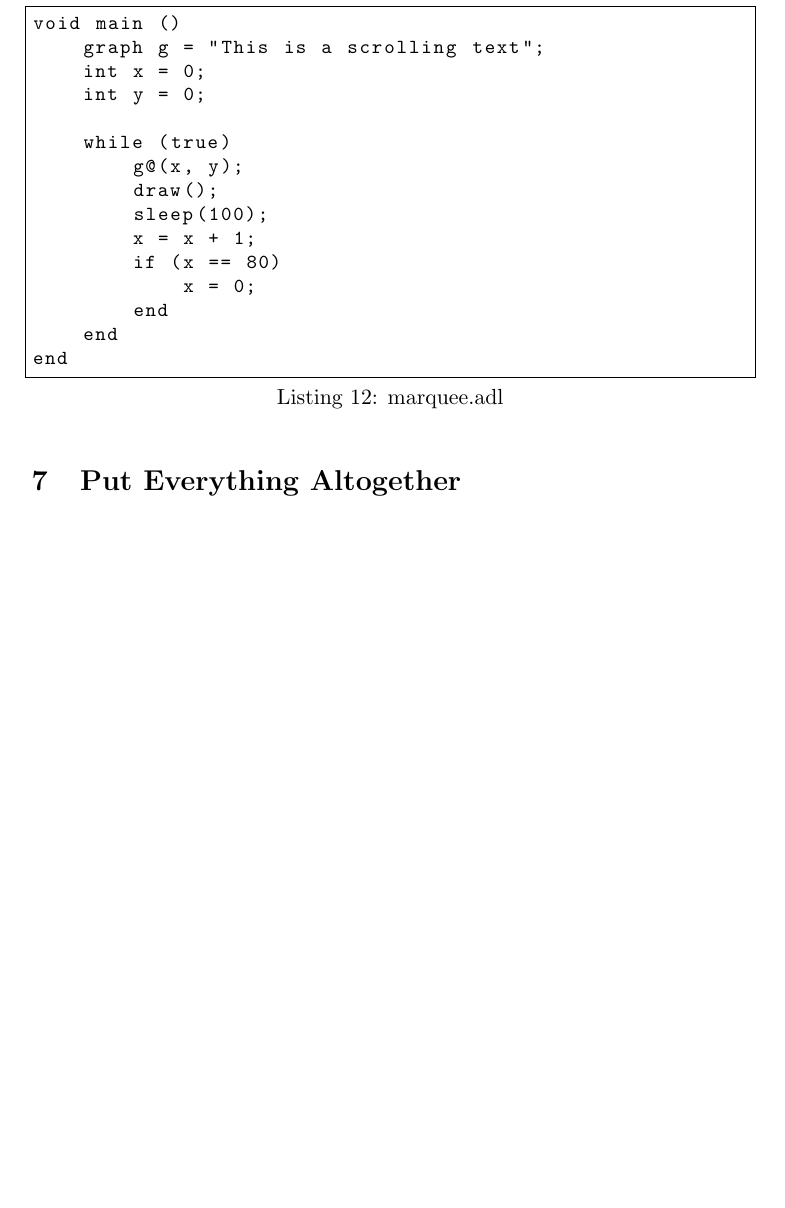
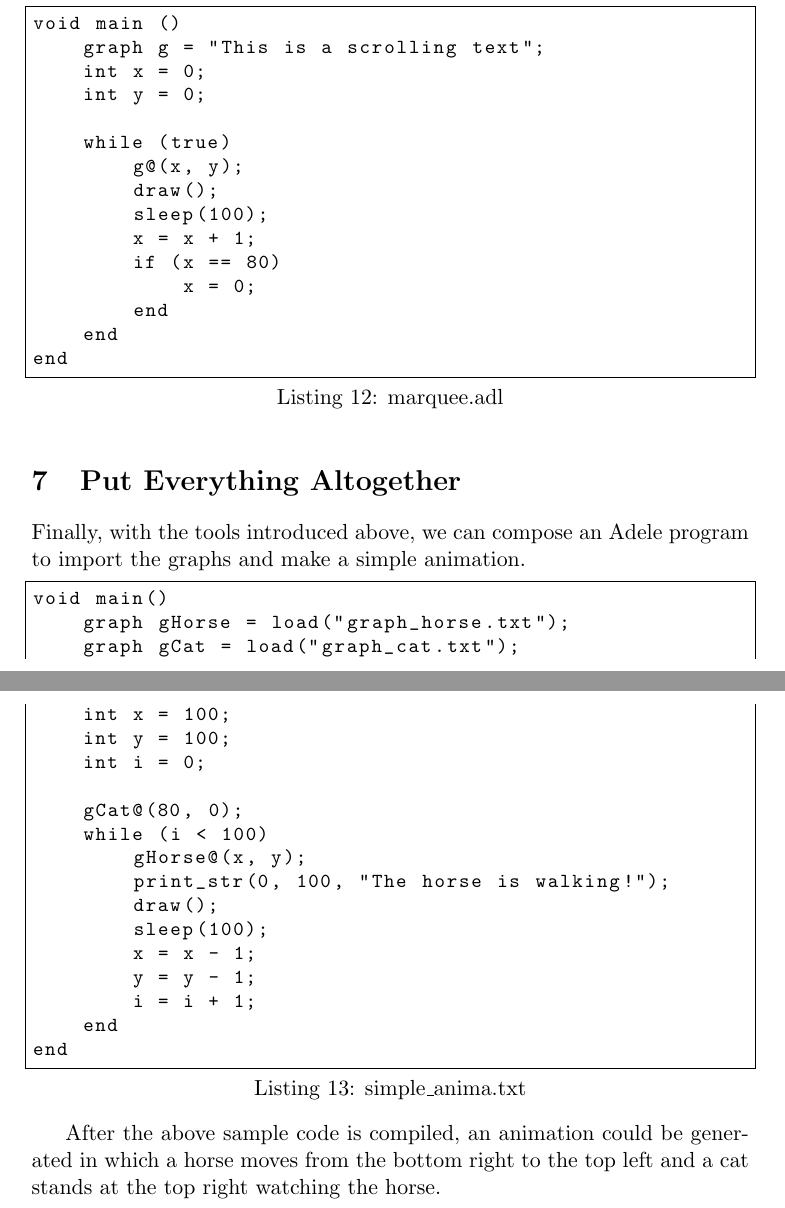
Before and after one commit to ajchuang/Adele, a LaTeX document (doc/tutorial/tutorial.tex): part of page 13 of 13 before the commit and two parts of pages 13 and 14 of 14 after it, the two joined at a grey line, cut so that both start at the same text, the shorter picture padded with empty space. Compiled offline with pdfLaTeX.

Commit message:
Add final chapter of tutorial

```diff
--- a/doc/tutorial/tutorial.tex
+++ b/doc/tutorial/tutorial.tex
@@ -371,5 +371,27 @@ end
 
 %%%%%%%%%%%%%%%%%%%%%%%%%%%%%%%%%%%%%%%%%%%%%%%%%%%%%
 \section {Put Everything Altogether}
+Finally, with the tools introduced above, we can compose an Adele program to import the graphs and make a simple animation.
+\begin{lstlisting}[caption=simple\_anima.txt, label=animation, captionpos=b, tabsize=4, frame=single]
+void main()
+	graph gHorse = load("graph_horse.txt");
+	graph gCat = load("graph_cat.txt");
+	int x = 100;
+	int y = 100;
+	int i = 0;
 
+	gCat@(80, 0);
+	while (i < 100)
+		gHorse@(x, y);
+		print_str(0, 100, "The horse is walking!");
+		draw();
+		sleep(100);
+		x = x - 1;
+		y = y - 1;
+		i = i + 1;
+	end
+end
+\end{lstlisting}
+
+After the above sample code is compiled, an animation could be generated in which a horse moves from the bottom right to the top left and a cat stands at the top right watching the horse.
 \end{document}
```
Also changed, not shown: doc/tutorial/tutorial.pdf, doc/tutorial/tutorial.tex (12 more changed lines), 3 other files.
